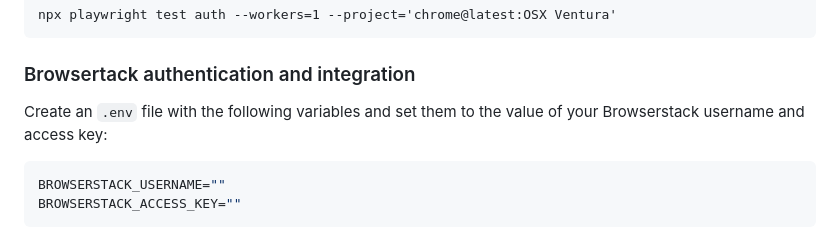
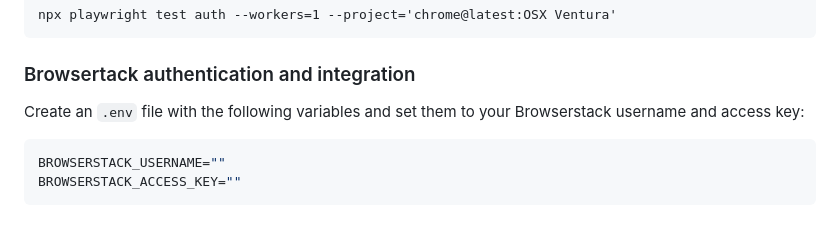
Before and after one commit to cryptpad/e2e-test-suite, a Markdown page: Readme.md, the part around one of its changes. GitHub-like rendering.

````diff
--- a/Readme.md
+++ b/Readme.md
@@ -86,7 +86,7 @@ npx playwright test auth --workers=1 --project='chrome@latest:OSX Ventura'
 
 ### Browsertack authentication and integration
 
-Create an `.env` file with the following variables and set them to the value of your Browserstack username and access key:
+Create an `.env` file with the following variables and set them to your Browserstack username and access key:
 
 ```env
 BROWSERSTACK_USERNAME=""
````
Also changed, not shown: other parts of Readme.md (+18 -4 lines).
